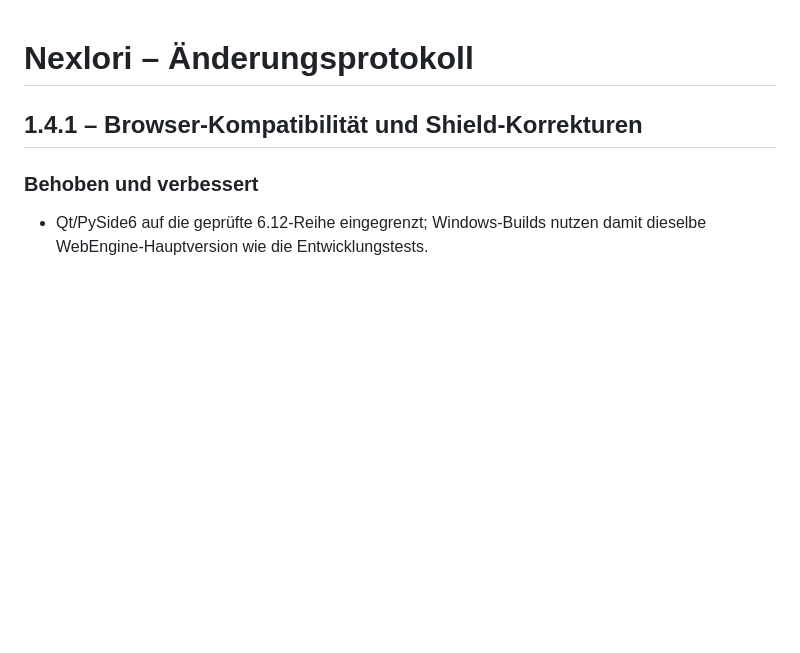
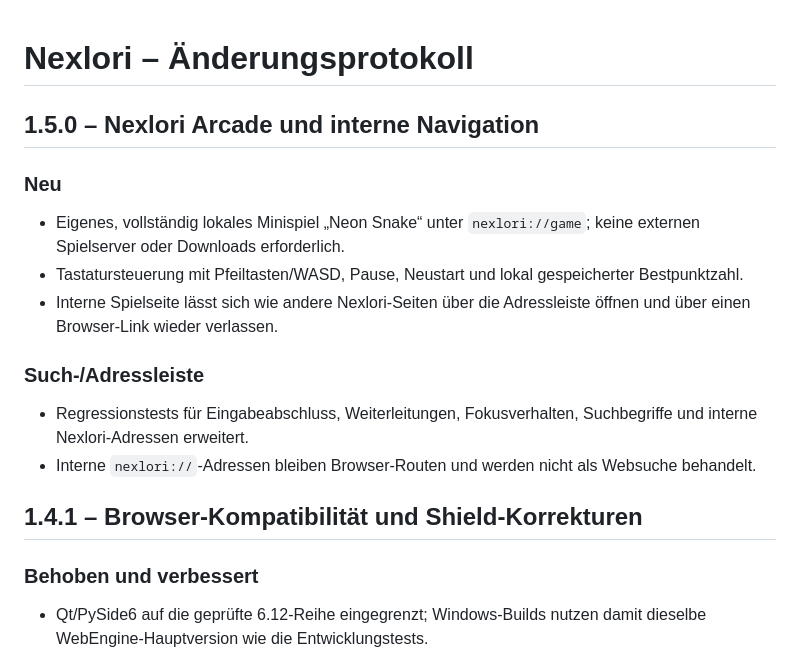
Before and after one commit to paulhubacek1-afk/NEXLORI, a Markdown page: NEXLORI/CHANGELOG.md, the part around the change. GitHub-like rendering; blank space fills up the shorter version.

Commit message:
Document Nexlori 1.5.0 Arcade and address bar checks

```diff
--- a/NEXLORI/CHANGELOG.md
+++ b/NEXLORI/CHANGELOG.md
@@ -1,4 +1,16 @@
 # Nexlori – Änderungsprotokoll
+
+## 1.5.0 – Nexlori Arcade und interne Navigation
+
+### Neu
+- Eigenes, vollständig lokales Minispiel „Neon Snake“ unter `nexlori://game`; keine externen Spielserver oder Downloads erforderlich.
+- Tastatursteuerung mit Pfeiltasten/WASD, Pause, Neustart und lokal gespeicherter Bestpunktzahl.
+- Interne Spielseite lässt sich wie andere Nexlori-Seiten über die Adressleiste öffnen und über einen Browser-Link wieder verlassen.
+
+### Such-/Adressleiste
+- Regressionstests für Eingabeabschluss, Weiterleitungen, Fokusverhalten, Suchbegriffe und interne Nexlori-Adressen erweitert.
+- Interne `nexlori://`-Adressen bleiben Browser-Routen und werden nicht als Websuche behandelt.
+
 
 ## 1.4.1 – Browser-Kompatibilität und Shield-Korrekturen
 
```
